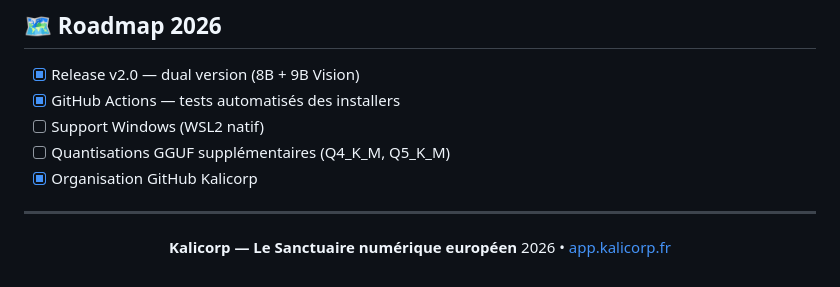
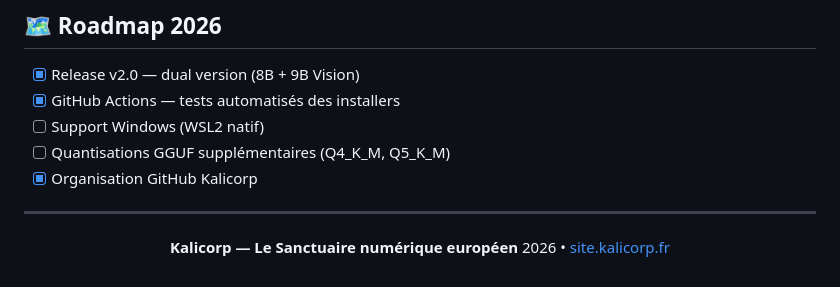
Before and after one commit to Kalicorp/kalicorp-kali-lite, a Markdown page: README.md, the part around the change. GitHub-like rendering.

Commit message:
Update link to Kalicorp site in README

```diff
--- a/README.md
+++ b/README.md
@@ -161,6 +161,6 @@ sudo bash auto-install-kali-lite-v2-vision.sh   # Linux
 <div align="center">
 
 **Kalicorp — Le Sanctuaire numérique européen**
-2026 • [app.kalicorp.fr](https://app.kalicorp.fr)
+2026 • [site.kalicorp.fr](https://site.kalicorp.fr)
 
 </div>
```
